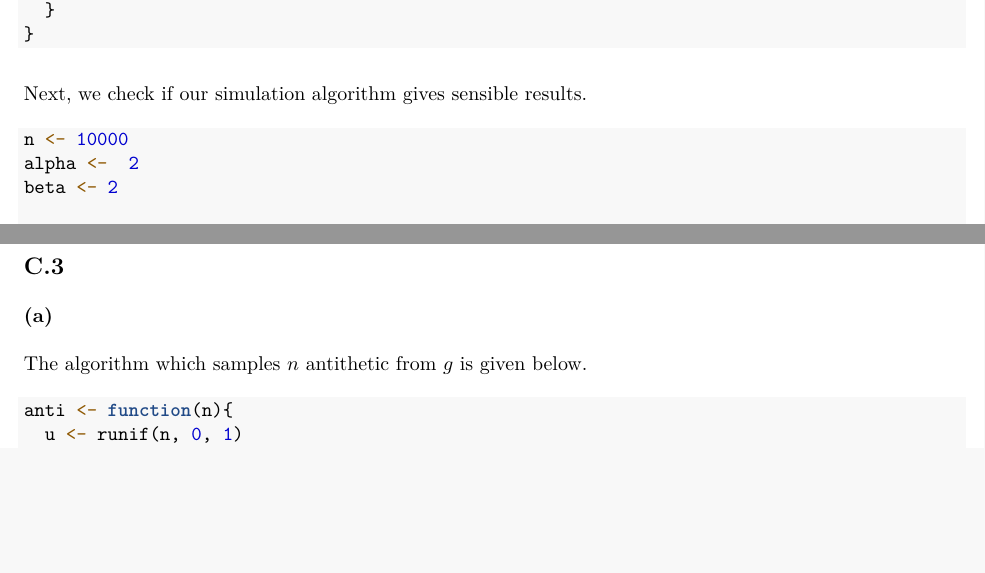
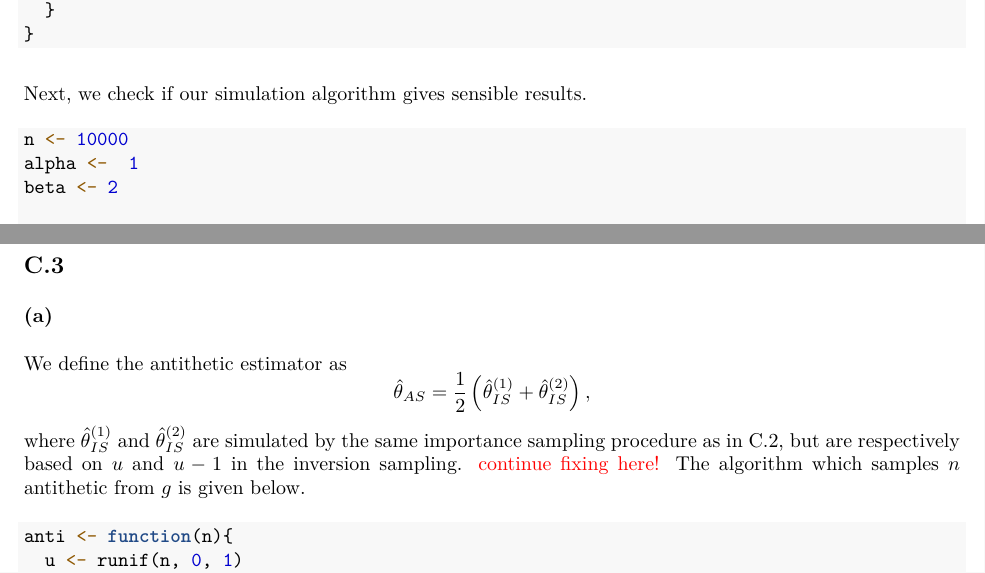
Before and after one commit to jimoskar/CompStat, an R Markdown document (ex1.Rmd): two parts of pages 21 and 26 of 32, joined at a grey line, cut so that both start at the same text, the shorter picture padded with empty space. The pictures show the output file ex1.pdf that the author committed with the source.

Commit message:
started fixing on c

````diff
--- a/ex1.Rmd
+++ b/ex1.Rmd
@@ -789,6 +789,11 @@
 
 ## C.3
 ### (a)
+We define the antithetic estimator as
+$$
+\hat\theta_{AS} = \frac{1}{2}\left(\hat\theta_{IS}^{(1)} + \hat\theta_{IS}^{(2)}\right),
+$$
+where $\hat\theta_{IS}^{(1)}$ and $\hat\theta_{IS}^{(2)}$ are simulated by the same importance sampling procedure as in C.2, but are respectively based on $u$ and $u -1$ in the inversion sampling.  \textcolor{red}{continue fixing here!}
 The algorithm which samples $n$ antithetic from $g$ is given below.
 ```{r}
 anti <- function(n){
````
Also changed, not shown: ex1.pdf.
